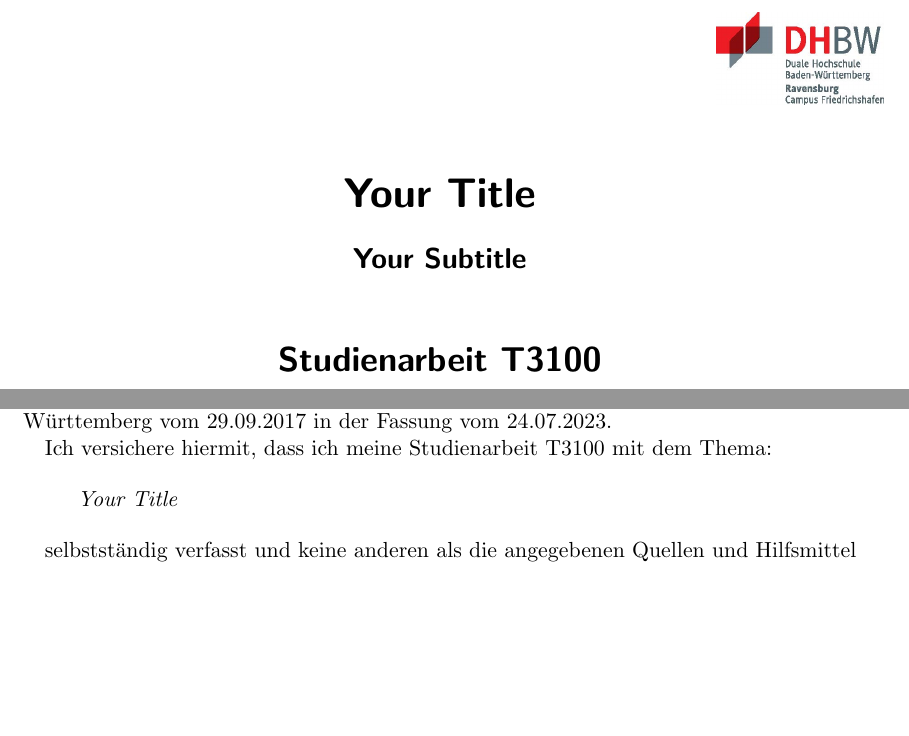
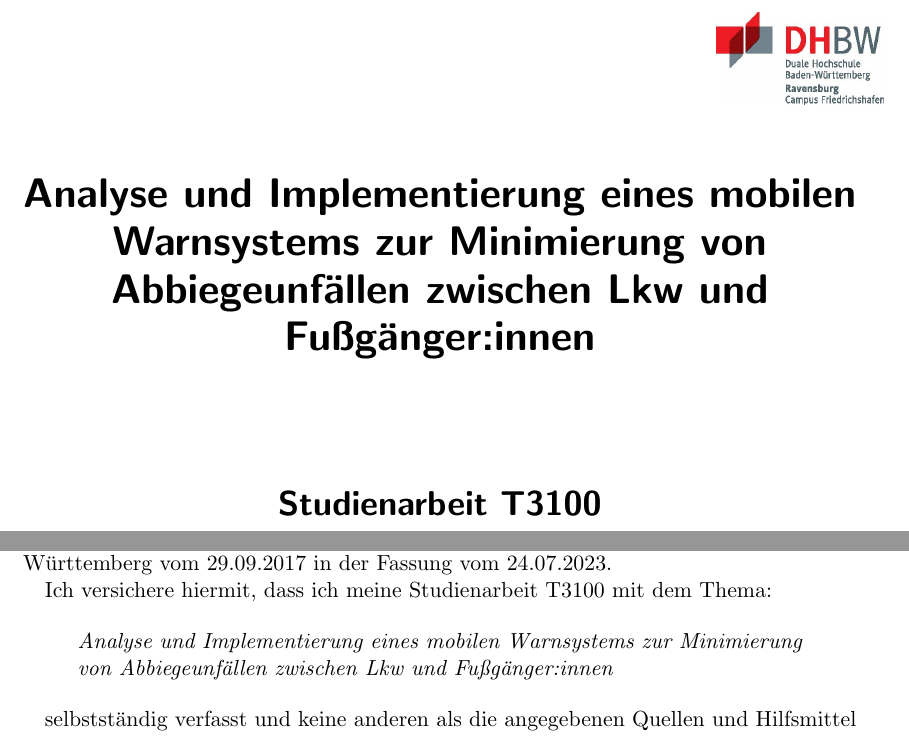
Before and after one commit to Lukiano12/Studienarbeit-Assistenzsysteme, a LaTeX book (main.tex): two parts of pages 1 and 3 of 27, joined at a grey line, cut at the place of the change, the shorter picture padded with empty space. Compiled offline with pdfLaTeX.

Commit message:
Title change

```diff
--- a/main.tex
+++ b/main.tex
@@ -42,8 +42,8 @@
 %---------------------------------------------------------
 % Custom placeholders
 %---------------------------------------------------------
-\newcommand{\titel}{Your Title}
-\newcommand{\untertitel}{Your Subtitle}
+\newcommand{\titel}{Analyse und Implementierung eines mobilen Warnsystems zur Minimierung von Abbiegeunfällen zwischen Lkw und Fußgänger:innen}
+\newcommand{\untertitel}{}
 \newcommand{\arbeit}{Studienarbeit T3100}
 \newcommand{\studiengang}{Elektrotechnik}
 \newcommand{\studienrichtung}{Fahrzeugelektronik}
```
Also changed, not shown: main.pdf, 3 other files.
